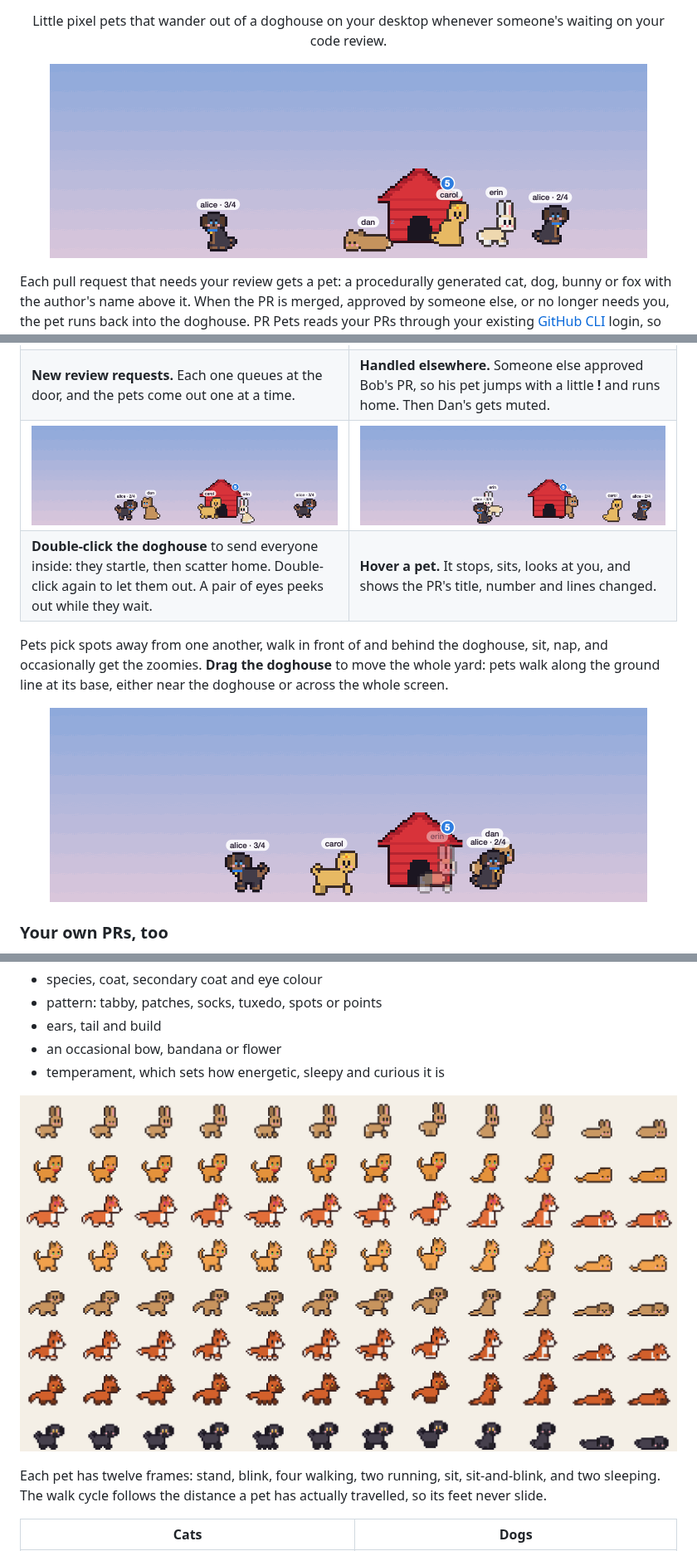
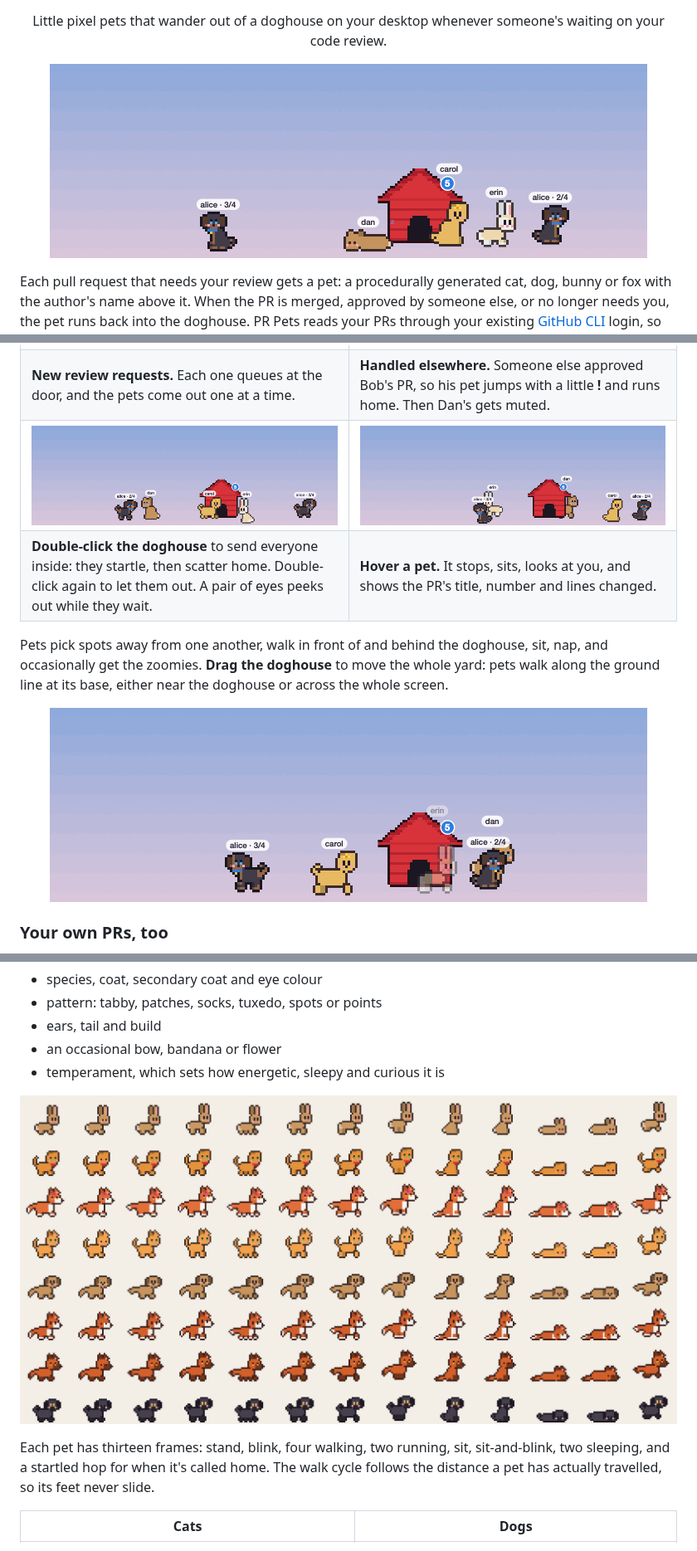
Before and after one commit to thehenrymcintosh/pr-pets, a Markdown page: README.md, 3 parts joined by grey strips. Shown at 83% size. Rendered like a GitHub page; pictures changed too: docs/images/poses.png, docs/images/scenario-hover.gif, docs/images/scenario-life.gif.

```diff
--- a/README.md
+++ b/README.md
@@ -102,5 +102,5 @@ Every pet is generated from a seed that's saved for its PR, so it keeps its look
 
-Each pet has twelve frames: stand, blink, four walking, two running, sit, sit-and-blink, and two sleeping. The walk cycle follows the distance a pet has actually travelled, so its feet never slide.
+Each pet has thirteen frames: stand, blink, four walking, two running, sit, sit-and-blink, two sleeping, and a startled hop for when it's called home. The walk cycle follows the distance a pet has actually travelled, so its feet never slide.
 
 | Cats | Dogs |
 | --- | --- |
```
Also changed, not shown: other parts of README.md (+1 -1 lines), docs/images/scenario-arrivals.gif.
